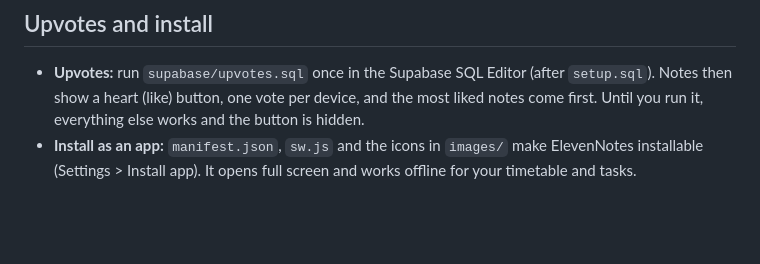
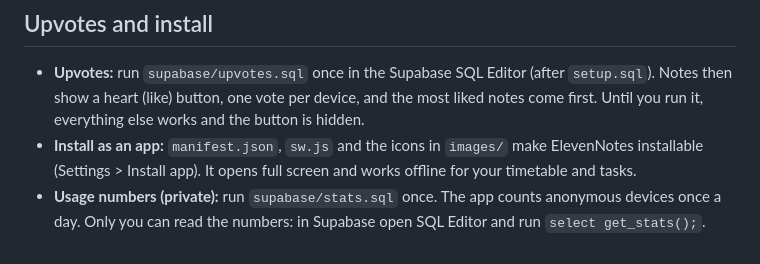
Before and after one commit to veereshr4446/ElevenNotes-App, a Markdown page: README.md, the part around the change. Rendered like a GitHub page; blank space fills up the shorter version.

Commit message:
Add usage numbers instructions to README
Added instructions for running stats.sql to track usage numbers.

```diff
--- a/README.md
+++ b/README.md
@@ -52,3 +52,4 @@ Built with ❤️ by Viresh R.
 
 - **Upvotes:** run `supabase/upvotes.sql` once in the Supabase SQL Editor (after `setup.sql`). Notes then show a heart (like) button, one vote per device, and the most liked notes come first. Until you run it, everything else works and the button is hidden.
 - **Install as an app:** `manifest.json`, `sw.js` and the icons in `images/` make ElevenNotes installable (Settings > Install app). It opens full screen and works offline for your timetable and tasks.
+- **Usage numbers (private):** run `supabase/stats.sql` once. The app counts anonymous devices once a day. Only you can read the numbers: in Supabase open SQL Editor and run `select get_stats();`.
```
